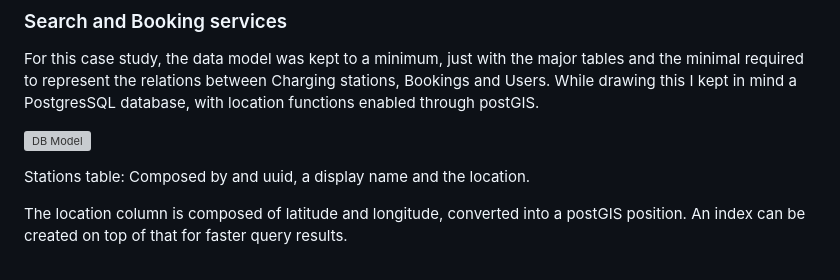
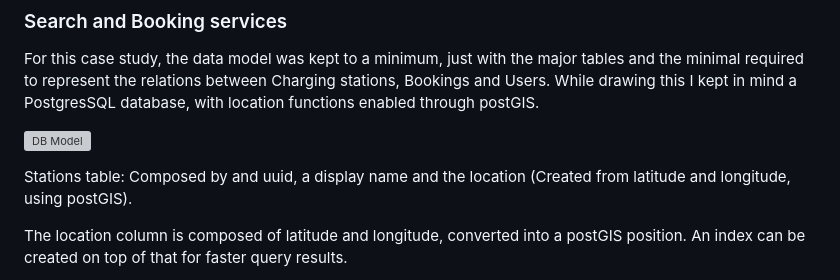
Before and after one commit to CezarAug/ev-charger-challenge, a Markdown page: q1-system-design/SystemDesign.md, the part around the change. Drawn GitHub-style; grey boxes are pictures that could not be loaded.

Commit message:
docs: minor fix

```diff
--- a/q1-system-design/SystemDesign.md
+++ b/q1-system-design/SystemDesign.md
@@ -146,7 +146,7 @@ For this case study, the data model was kept to a minimum, just with the major t
 
 ![DB Model](./db-model/basic-db-model.png)
 
-Stations table: Composed by and uuid, a display name and the location.
+Stations table: Composed by and uuid, a display name and the location (Created from latitude and longitude, using postGIS).
 
 The location column is composed of latitude and longitude, converted into a postGIS position. An index can be created on top of that for faster query results.
 
```
